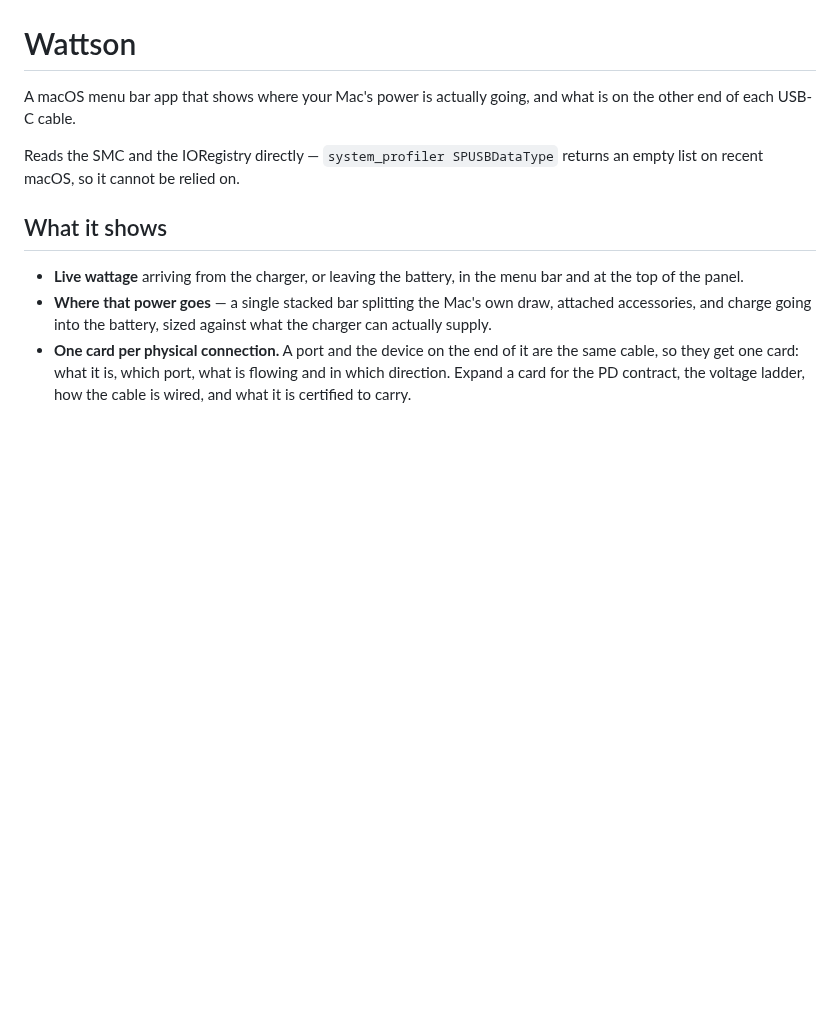
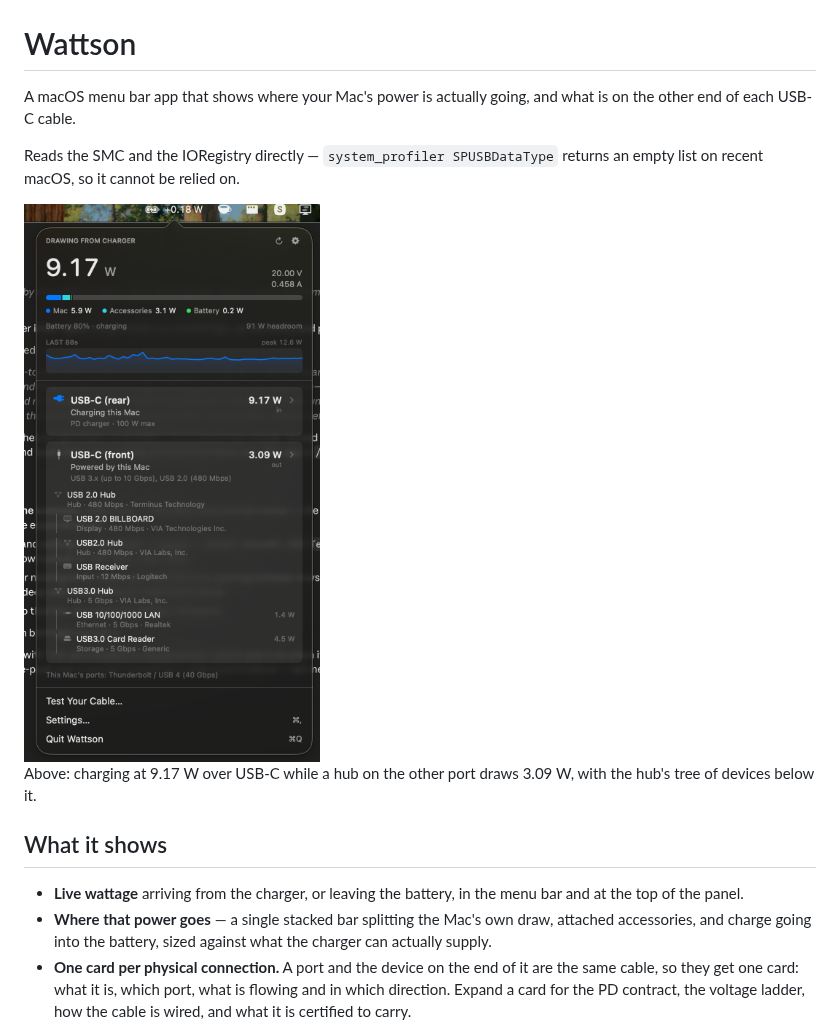
Before and after one commit to TheFilipcom4607/wattson, a Markdown page: README.md, the part around the change. Drawn GitHub-style; pictures changed too: docs/panel.png (added); blank space fills up the shorter version.

Commit message:
Add a screenshot to the README
Taken from the installed build with a charger on one port and a USB-C hub
on the other, so it shows the two things the panel is actually for: where
the power is going, and what is behind each cable.

Co-Authored-By: Claude Opus 5 <noreply@anthropic.com>

```diff
--- a/README.md
+++ b/README.md
@@ -5,6 +5,11 @@ is on the other end of each USB-C cable.
 
 Reads the SMC and the IORegistry directly — `system_profiler SPUSBDataType` returns
 an empty list on recent macOS, so it cannot be relied on.
+
+<img src="docs/panel.png" width="420" alt="The Wattson panel: live wattage, a stacked power allocation bar, and one card per physical connection with a USB-C hub expanded into its device tree.">
+
+Above: charging at 9.17 W over USB-C while a hub on the other port draws 3.09 W,
+with the hub's tree of devices below it.
 
 ## What it shows
 
```
